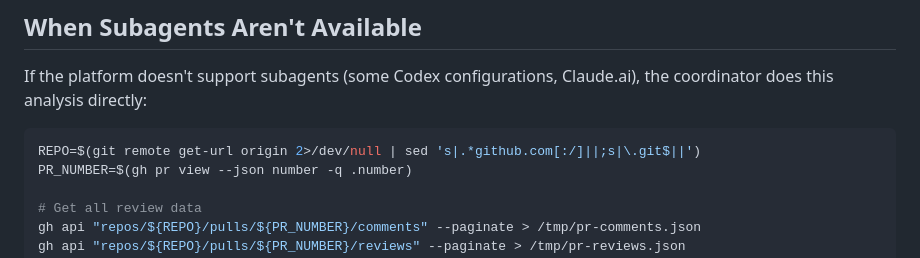
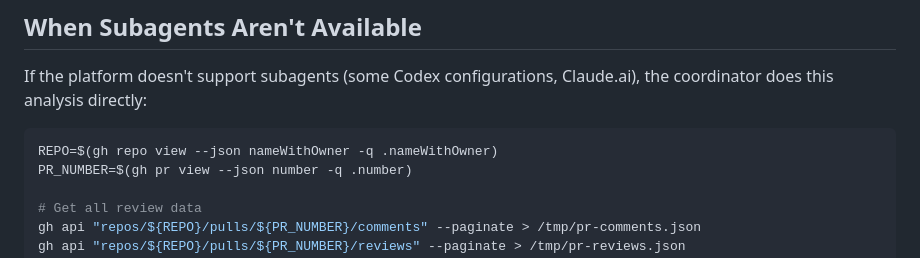
Before and after one commit to aigorahub/elves, a Markdown page: references/review-subagent.md, the part around the change. Rendered like a GitHub page.

````diff
--- a/references/review-subagent.md
+++ b/references/review-subagent.md
@@ -69,7 +69,7 @@ After fixing, the coordinator pushes and runs the review subagent again. The loo
 If the platform doesn't support subagents (some Codex configurations, Claude.ai), the coordinator does this analysis directly:
 
 ```bash
-REPO=$(git remote get-url origin 2>/dev/null | sed 's|.*github.com[:/]||;s|\.git$||')
+REPO=$(gh repo view --json nameWithOwner -q .nameWithOwner)
 PR_NUMBER=$(gh pr view --json number -q .number)
 
 # Get all review data
````
Also changed, not shown: AGENTS.md (+2 -2 lines), references/survival-guide-template.md (+3 -4 lines).
